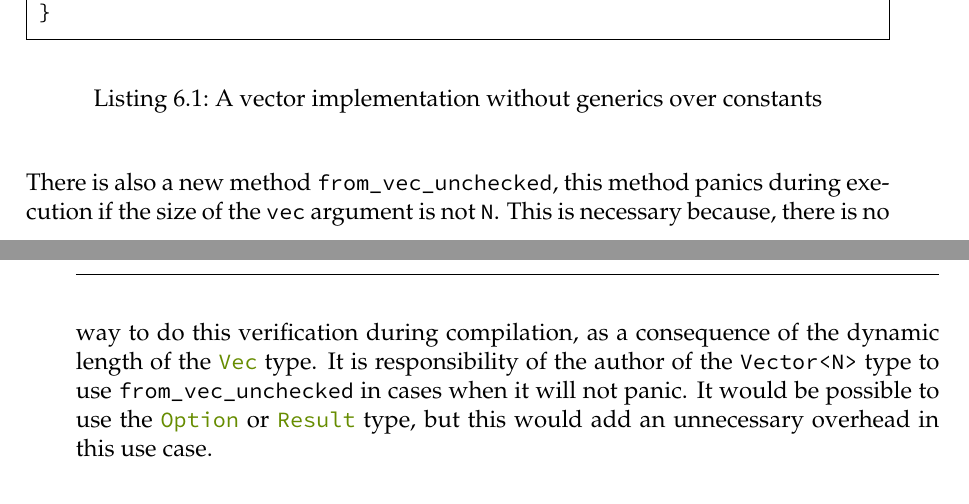
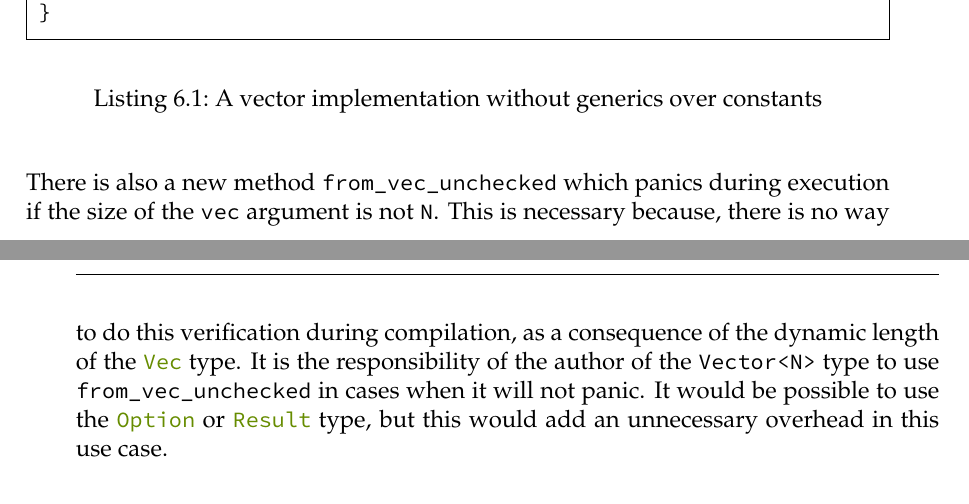
Before and after one commit to FLAGlab/bounded-const-generics-rust, a LaTeX thesis (main.tex, which reads chapters/validation.tex): two parts of pages 50 and 51 of 58, joined at a grey line, cut so that both start at the same text. Compiled offline with pdfLaTeX; a LaTeX package or settings file that is missing is left out.

Commit message:
Correct validation

```diff
--- a/chapters/validation.tex
+++ b/chapters/validation.tex
@@ -82,11 +82,11 @@ of the vector is encoded in the \inrust{N} parameter of the type
   \label{lst:vector_vanilla}
 \end{listing}
 
-There is also a new method \inrust{from_vec_unchecked}, this method panics
-during execution if the size of the \inrust{vec} argument is not \inrust{N}.
-This is necessary because, there is no way to do this verification during
-compilation, as a consequence of the dynamic length of the \inrust{Vec} type.
-It is responsibility of the author of the \inrust{Vector<N>} type to use
+There is also a new method \inrust{from_vec_unchecked} which panics during
+execution if the size of the \inrust{vec} argument is not \inrust{N}.  This is
+necessary because, there is no way to do this verification during compilation,
+as a consequence of the dynamic length of the \inrust{Vec} type. It is the
+responsibility of the author of the \inrust{Vector<N>} type to use
 \inrust{from_vec_unchecked} in cases when it will not panic. It would be
 possible to use the \inrust{Option} or \inrust{Result} type, but this would add
 an unnecessary overhead in this use case.
```
Also changed, not shown: chapters/validation.tex (4 more changed lines).
